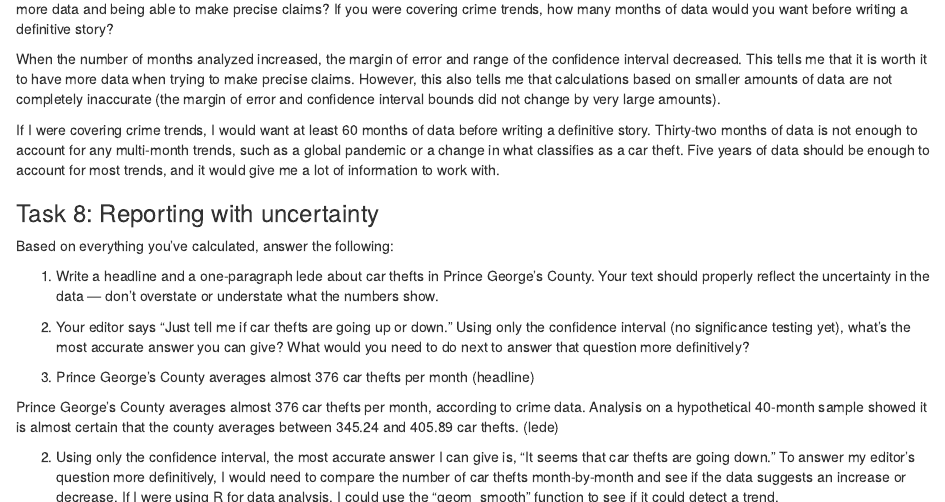
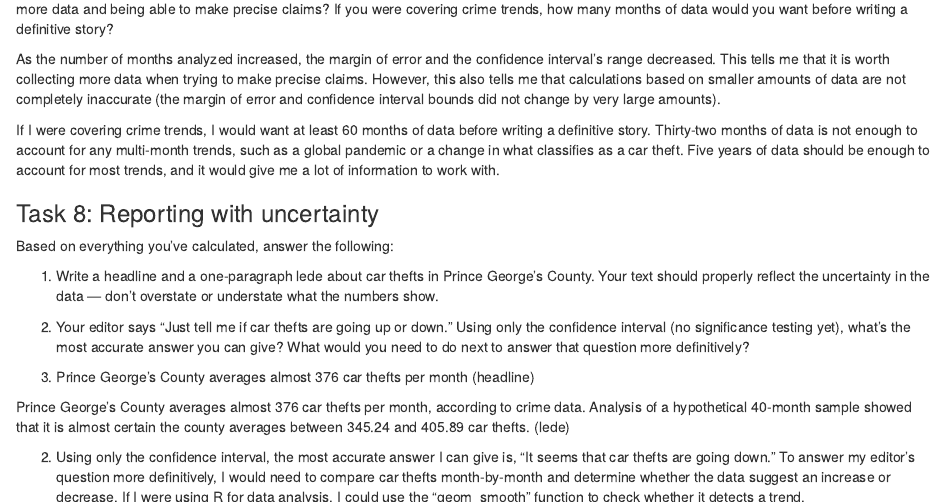
Before and after one commit to Josephine-Andoh-1/jour405_spring26, an R Markdown document (homework/HW9_CarTheft_CI.Rmd): the page in a window 1100 px wide, from 3690 px down, and a second part further down, joined at a grey line. Rendered offline with R 4.5, knitr and Pandoc, with nearby package versions; some code elsewhere in the file could not run offline.

Commit message:
Update HW9_CarTheft_CI.Rmd

```diff
--- a/homework/HW9_CarTheft_CI.Rmd
+++ b/homework/HW9_CarTheft_CI.Rmd
@@ -173,7 +173,7 @@ comparison
 **Answer this question:** How did the margin of error and confidence interval change? What does this tell you about the tradeoff between having more data and being able to make precise claims? If you were covering crime trends, how many months of data would you want before writing a definitive story?
 
 
-When the number of months analyzed increased, the margin of error and range of the confidence interval decreased. This tells me that it is worth it to have more data when trying to make precise claims. However, this also tells me that calculations based on smaller amounts of data are not completely inaccurate (the margin of error and confidence interval bounds did not change by very large amounts).
+As the number of months analyzed increased, the margin of error and the confidence interval’s range decreased. This tells me that it is worth collecting more data when trying to make precise claims. However, this also tells me that calculations based on smaller amounts of data are not completely inaccurate (the margin of error and confidence interval bounds did not change by very large amounts).
 
 If I were covering crime trends, I would want at least 60 months of data before writing a definitive story. Thirty-two months of data is not enough to account for any multi-month trends, such as a global pandemic or a change in what classifies as a car theft. Five years of data should be enough to account for most trends, and it would give me a lot of information to work with.
 
@@ -189,9 +189,9 @@ Based on everything you've calculated, answer the following:
 
 1. Prince George's County averages almost 376 car thefts per month (headline)
 
-Prince George's County averages almost 376 car thefts per month, according to crime data. Analysis on a hypothetical 40-month sample showed it is almost certain that the county averages between 345.24 and 405.89 car thefts. (lede)
+Prince George's County averages almost 376 car thefts per month, according to crime data. Analysis of a hypothetical 40-month sample showed that it is almost certain the county averages between 345.24 and 405.89 car thefts. (lede)
 
-2. Using only the confidence interval, the most accurate answer I can give is, "It seems that car thefts are going down." To answer my editor's question more definitively, I would need to compare the number of car thefts month-by-month and see if the data suggests an increase or decrease. If I were using R for data analysis, I could use the "geom_smooth" function to see if it could detect a trend.
+2. Using only the confidence interval, the most accurate answer I can give is, "It seems that car thefts are going down." To answer my editor's question more definitively, I would need to compare car thefts month-by-month and determine whether the data suggest an increase or decrease. If I were using R for data analysis, I could use the "geom_smooth" function to check whether it detects a trend.
 
 
 When you are finished, save your work, switch to GitHub Desktop, then add, commit and push your changes to GitHub and submit the URL of the notebook in ELMS.
```
